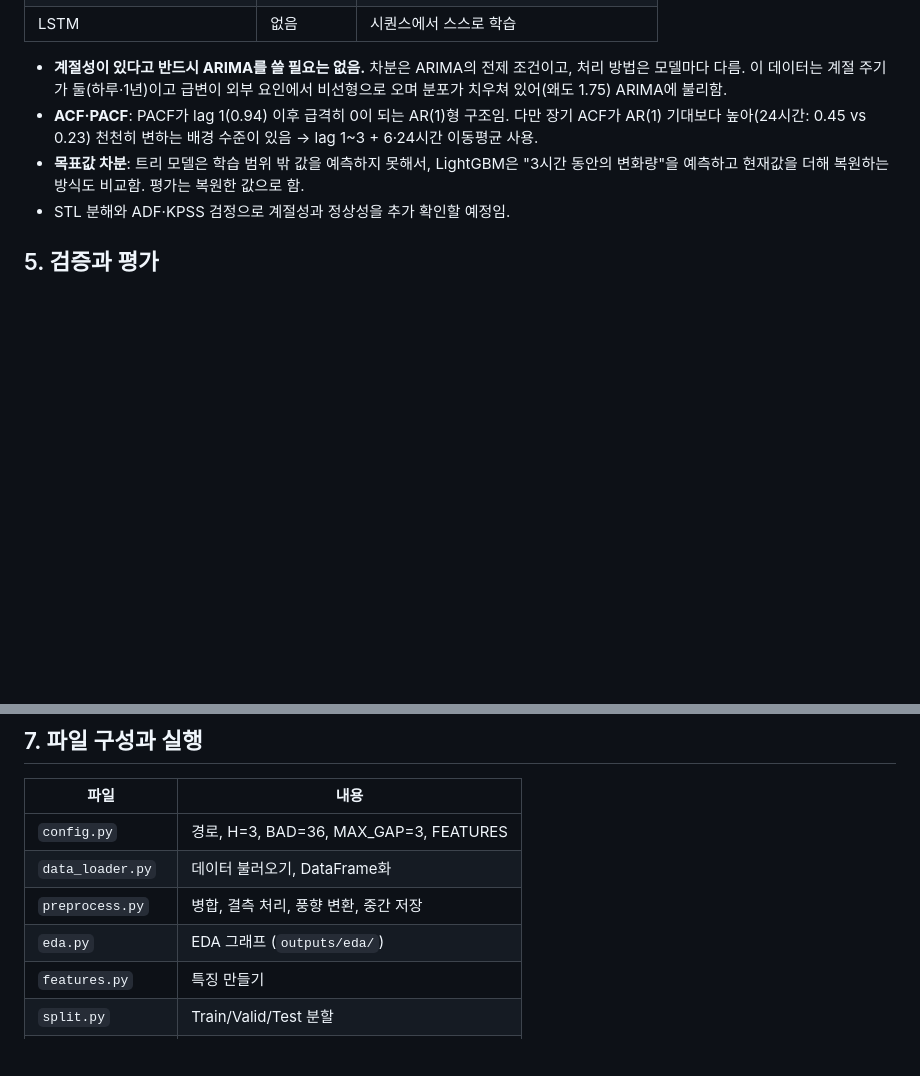
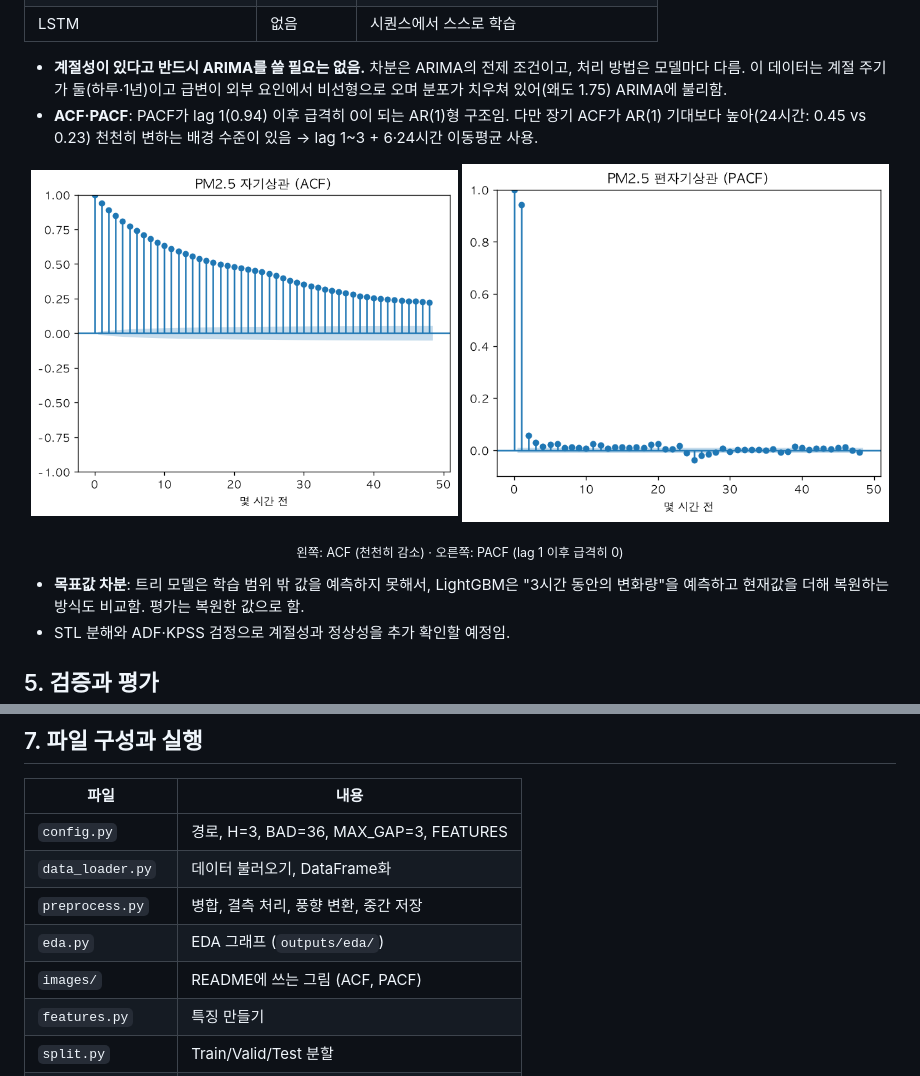
Before and after one commit to chanyoungjoo/IoT-Term-Project, a Markdown page: pm_predict/README.md, 2 parts joined by grey strips. Rendered like a GitHub page; pictures changed too: pm_predict/images/acf.png (added), pm_predict/images/pacf.png (added); blank space fills up the shorter version.

Commit message:
feat/PM-PREDICT: Insert Image into README.md

```diff
--- a/pm_predict/README.md
+++ b/pm_predict/README.md
@@ -49,6 +49,13 @@ AirClass의 **사전대응**을 위한 실외 미세먼지(PM2.5) 예측 모듈
 
 - **계절성이 있다고 반드시 ARIMA를 쓸 필요는 없음.** 차분은 ARIMA의 전제 조건이고, 처리 방법은 모델마다 다름. 이 데이터는 계절 주기가 둘(하루·1년)이고 급변이 외부 요인에서 비선형으로 오며 분포가 치우쳐 있어(왜도 1.75) ARIMA에 불리함.
 - **ACF·PACF**: PACF가 lag 1(0.94) 이후 급격히 0이 되는 AR(1)형 구조임. 다만 장기 ACF가 AR(1) 기대보다 높아(24시간: 0.45 vs 0.23) 천천히 변하는 배경 수준이 있음 → lag 1~3 + 6·24시간 이동평균 사용.
+
+<p align="center">
+  <img src="images/acf.png" width="49%" alt="PM2.5 ACF">
+  <img src="images/pacf.png" width="49%" alt="PM2.5 PACF">
+</p>
+<p align="center"><sub>왼쪽: ACF (천천히 감소) · 오른쪽: PACF (lag 1 이후 급격히 0)</sub></p>
+
 - **목표값 차분**: 트리 모델은 학습 범위 밖 값을 예측하지 못해서, LightGBM은 "3시간 동안의 변화량"을 예측하고 현재값을 더해 복원하는 방식도 비교함. 평가는 복원한 값으로 함.
 - STL 분해와 ADF·KPSS 검정으로 계절성과 정상성을 추가 확인할 예정임.
 
@@ -84,6 +91,7 @@ AirClass의 **사전대응**을 위한 실외 미세먼지(PM2.5) 예측 모듈
 | `data_loader.py` | 데이터 불러오기, DataFrame화 |
 | `preprocess.py` | 병합, 결측 처리, 풍향 변환, 중간 저장 |
 | `eda.py` | EDA 그래프 (`outputs/eda/`) |
+| `images/` | README에 쓰는 그림 (ACF, PACF) |
 | `features.py` | 특징 만들기 |
 | `split.py` | Train/Valid/Test 분할 |
 | `evaluate.py` | 평가 함수 |
```
Also changed, not shown: pm_predict/images/cycles.png (added), pm_predict/images/distribution.png (added), pm_predict/images/weather.png (added), pm_predict/images/yearly.png (added).
